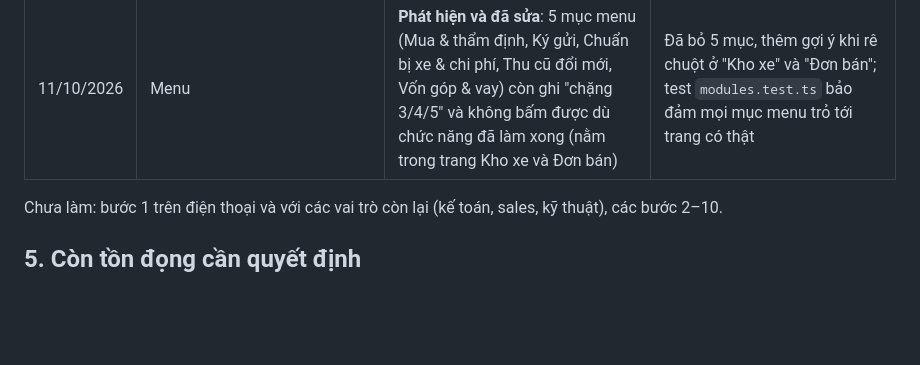
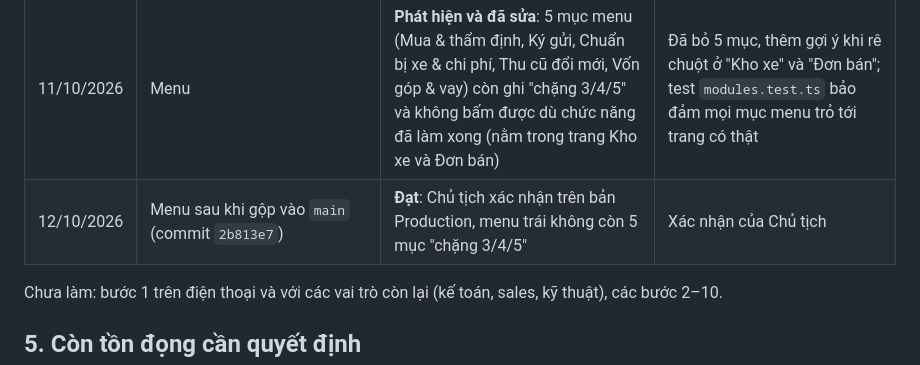
Before and after one commit to quocky2009-boop/minhky-auto, a Markdown page: docs/ACCEPTANCE.md, the part around the change. GitHub-like rendering; blank space fills up the shorter version.

Commit message:
ACCEPTANCE: Chủ tịch xác nhận menu Production đã đúng (12/10/2026)
Co-Authored-By: Claude Sonnet 5.5 <noreply@anthropic.com>
Claude-Session: https://claude.ai/code/session_01HhkDX21AFfLSAjfJkRzfD7

```diff
--- a/docs/ACCEPTANCE.md
+++ b/docs/ACCEPTANCE.md
@@ -65,6 +65,7 @@ Mỗi bước thực hiện trên **điện thoại và máy tính**; ghi kết
 | 11/10/2026 | Bước 1 (một phần): đăng nhập bằng tài khoản thật trên bản Production (`minhky-auto.vercel.app`), mở Tổng quan **trên máy tính** | **Đạt**: đăng nhập thành công; Tổng quan hiển thị đủ các khối (Chăm sóc khách, Hậu mãi, Kho xe, Tồn kho, Vốn và tiền); số liệu bằng 0 là đúng vì chưa nhập dữ liệu thật (0 xe, 0 tài khoản tiền) | Ảnh chụp màn hình do Chủ tịch gửi |
 | 11/10/2026 | Deploy Production | **Đạt**: commit `f926a85` trên `main` trạng thái Ready (50 giây); các bản preview của nhánh làm việc đều Ready, không có bản lỗi | Ảnh trang Deployments của Vercel; trạng thái "success" qua GitHub |
 | 11/10/2026 | Menu | **Phát hiện và đã sửa**: 5 mục menu (Mua & thẩm định, Ký gửi, Chuẩn bị xe & chi phí, Thu cũ đổi mới, Vốn góp & vay) còn ghi "chặng 3/4/5" và không bấm được dù chức năng đã làm xong (nằm trong trang Kho xe và Đơn bán) | Đã bỏ 5 mục, thêm gợi ý khi rê chuột ở "Kho xe" và "Đơn bán"; test `modules.test.ts` bảo đảm mọi mục menu trỏ tới trang có thật |
+| 12/10/2026 | Menu sau khi gộp vào `main` (commit `2b813e7`) | **Đạt**: Chủ tịch xác nhận trên bản Production, menu trái không còn 5 mục "chặng 3/4/5" | Xác nhận của Chủ tịch |
 
 Chưa làm: bước 1 trên điện thoại và với các vai trò còn lại (kế toán, sales, kỹ thuật), các bước 2–10.
 
```
